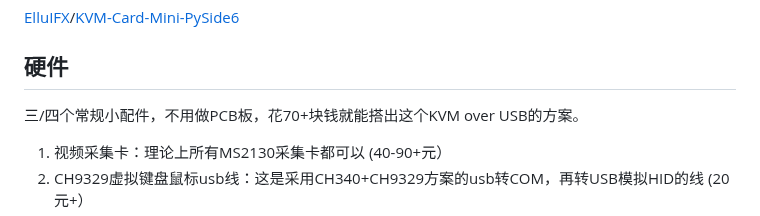
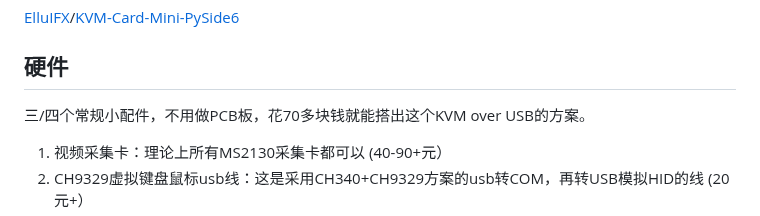
Before and after one commit to binnehot/KVM-over-USB, a Markdown page: README.md, the part around the change. Drawn GitHub-style.

```diff
--- a/README.md
+++ b/README.md
@@ -9,7 +9,7 @@
 [ElluIFX](https://github.com/ElluIFX)/[KVM-Card-Mini-PySide6](https://github.com/ElluIFX/KVM-Card-Mini-PySide6)
 
 ## 硬件
-三/四个常规小配件，不用做PCB板，花70+块钱就能搭出这个KVM over USB的方案。
+三/四个常规小配件，不用做PCB板，花70多块钱就能搭出这个KVM over USB的方案。
 
 1. 视频采集卡：理论上所有MS2130采集卡都可以  (40-90+元）
 2. CH9329虚拟键盘鼠标usb线：这是采用CH340+CH9329方案的usb转COM，再转USB模拟HID的线  (20元+）
```
